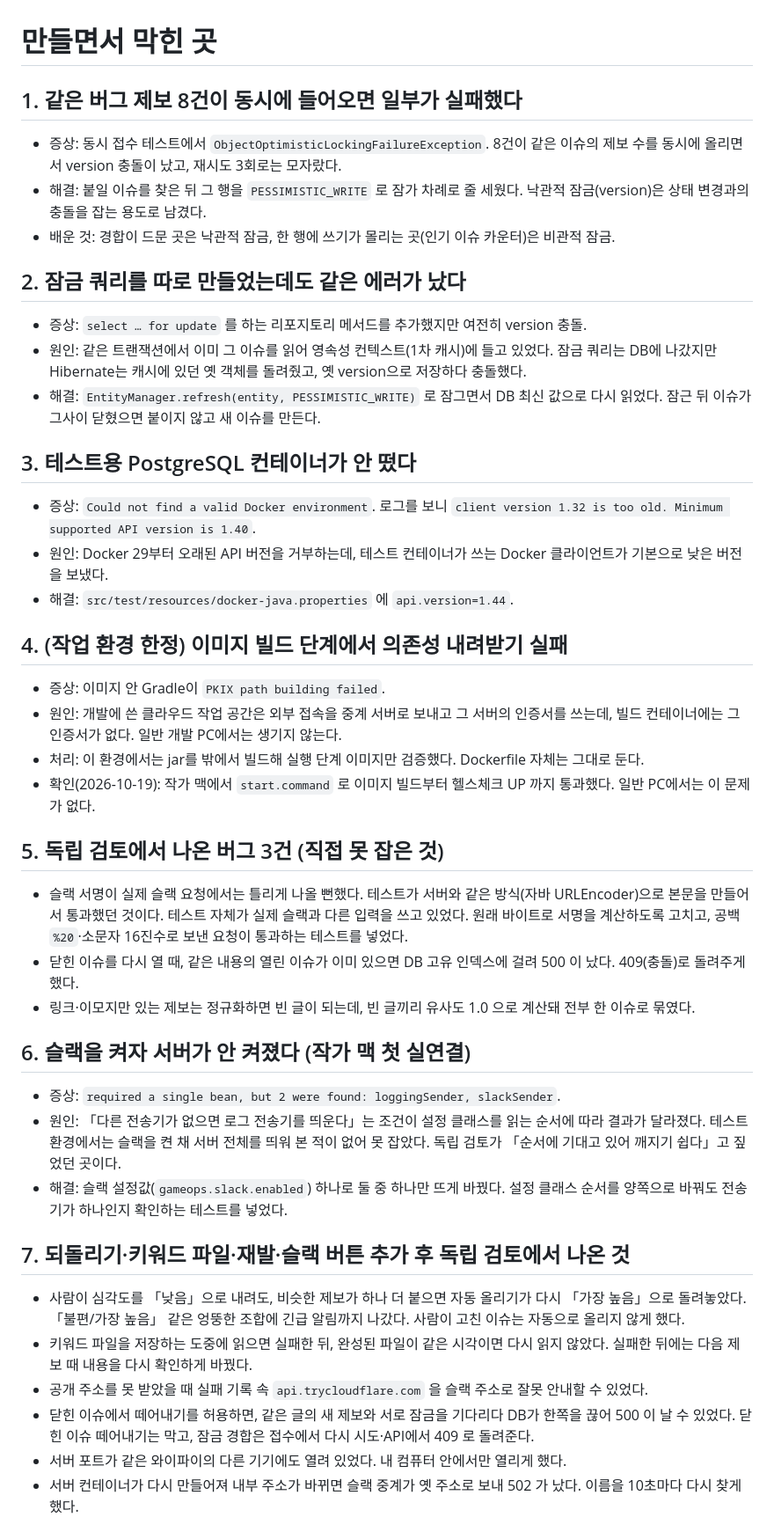
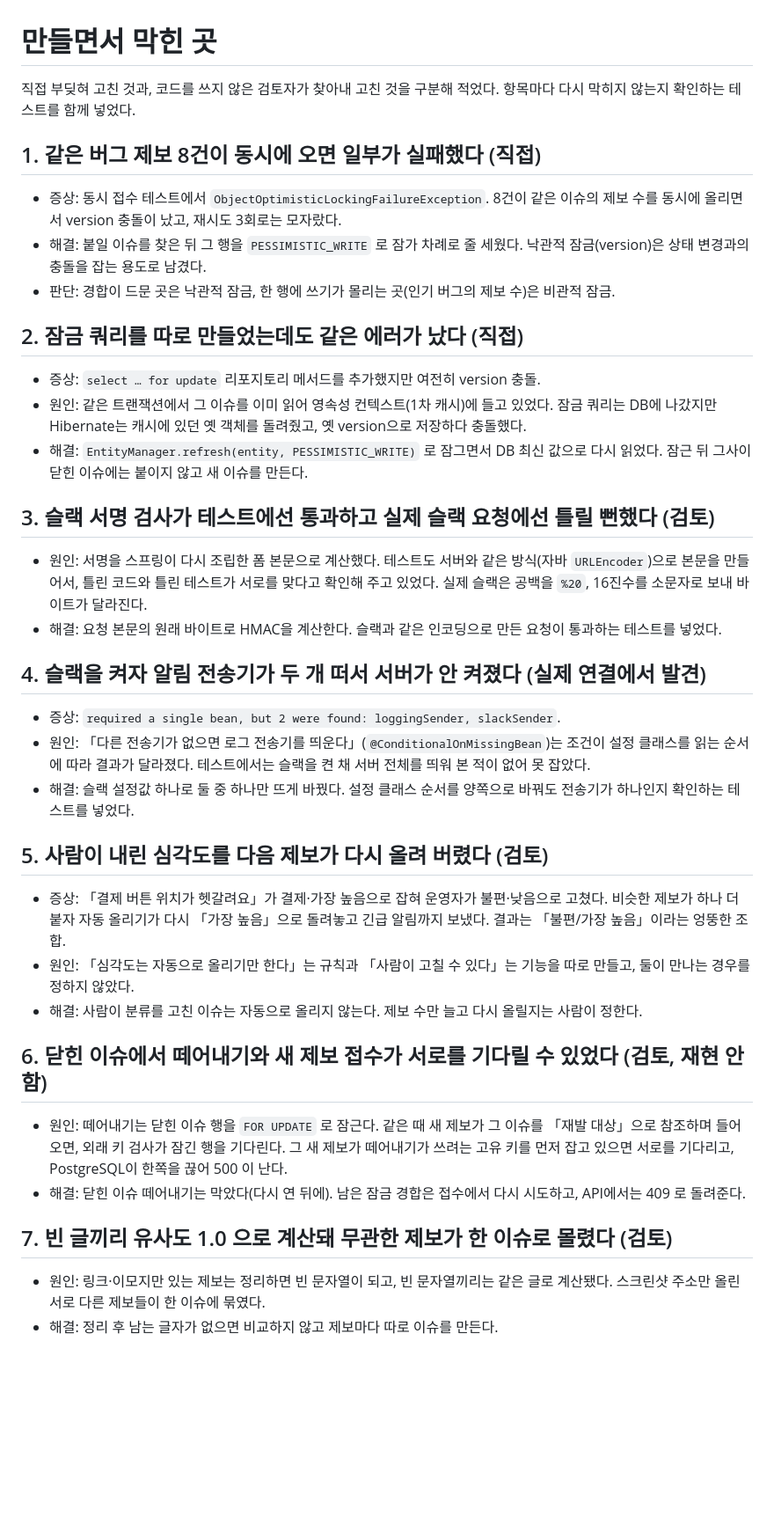
Before and after one commit to ljhljh0703-cmd/game-ops-platform, a Markdown page: docs/stuck-notes.md, the part around one of its changes. Shown at 88% size. Drawn GitHub-style; blank space fills up the shorter version.

Commit message:
막힌 곳을 현업이 볼 만한 9건으로 다시 정리: 잠금·1차 캐시·서명 바이트·조건부 빈·사람 판단 덮어쓰기·교착·빈 글·다중 서버 예약·파일 재읽기
Co-Authored-By: Claude Opus 5.5 <noreply@anthropic.com>
Claude-Session: https://claude.ai/code/session_01ECdYrxK5Ls5LpZLoHMUhz4

```diff
--- a/docs/stuck-notes.md
+++ b/docs/stuck-notes.md
@@ -1,41 +1,36 @@
 # 만들면서 막힌 곳
 
-## 1. 같은 버그 제보 8건이 동시에 들어오면 일부가 실패했다
+직접 부딪혀 고친 것과, 코드를 쓰지 않은 검토자가 찾아내 고친 것을 구분해 적었다. 항목마다 다시 막히지 않는지 확인하는 테스트를 함께 넣었다.
+
+## 1. 같은 버그 제보 8건이 동시에 오면 일부가 실패했다 (직접)
 - 증상: 동시 접수 테스트에서 `ObjectOptimisticLockingFailureException`. 8건이 같은 이슈의 제보 수를 동시에 올리면서 version 충돌이 났고, 재시도 3회로는 모자랐다.
 - 해결: 붙일 이슈를 찾은 뒤 그 행을 `PESSIMISTIC_WRITE` 로 잠가 차례로 줄 세웠다. 낙관적 잠금(version)은 상태 변경과의 충돌을 잡는 용도로 남겼다.
-- 배운 것: 경합이 드문 곳은 낙관적 잠금, 한 행에 쓰기가 몰리는 곳(인기 이슈 카운터)은 비관적 잠금.
+- 판단: 경합이 드문 곳은 낙관적 잠금, 한 행에 쓰기가 몰리는 곳(인기 버그의 제보 수)은 비관적 잠금.
 
-## 2. 잠금 쿼리를 따로 만들었는데도 같은 에러가 났다
-- 증상: `select … for update` 를 하는 리포지토리 메서드를 추가했지만 여전히 version 충돌.
-- 원인: 같은 트랜잭션에서 이미 그 이슈를 읽어 영속성 컨텍스트(1차 캐시)에 들고 있었다. 잠금 쿼리는 DB에 나갔지만 Hibernate는 캐시에 있던 옛 객체를 돌려줬고, 옛 version으로 저장하다 충돌했다.
-- 해결: `EntityManager.refresh(entity, PESSIMISTIC_WRITE)` 로 잠그면서 DB 최신 값으로 다시 읽었다. 잠근 뒤 이슈가 그사이 닫혔으면 붙이지 않고 새 이슈를 만든다.
+## 2. 잠금 쿼리를 따로 만들었는데도 같은 에러가 났다 (직접)
+- 증상: `select … for update` 리포지토리 메서드를 추가했지만 여전히 version 충돌.
+- 원인: 같은 트랜잭션에서 그 이슈를 이미 읽어 영속성 컨텍스트(1차 캐시)에 들고 있었다. 잠금 쿼리는 DB에 나갔지만 Hibernate는 캐시에 있던 옛 객체를 돌려줬고, 옛 version으로 저장하다 충돌했다.
+- 해결: `EntityManager.refresh(entity, PESSIMISTIC_WRITE)` 로 잠그면서 DB 최신 값으로 다시 읽었다. 잠근 뒤 그사이 닫힌 이슈에는 붙이지 않고 새 이슈를 만든다.
 
-## 3. 테스트용 PostgreSQL 컨테이너가 안 떴다
-- 증상: `Could not find a valid Docker environment`. 로그를 보니 `client version 1.32 is too old. Minimum supported API version is 1.40`.
-- 원인: Docker 29부터 오래된 API 버전을 거부하는데, 테스트 컨테이너가 쓰는 Docker 클라이언트가 기본으로 낮은 버전을 보냈다.
-- 해결: `src/test/resources/docker-java.properties` 에 `api.version=1.44`.
+## 3. 슬랙 서명 검사가 테스트에선 통과하고 실제 슬랙 요청에선 틀릴 뻔했다 (검토)
+- 원인: 서명을 스프링이 다시 조립한 폼 본문으로 계산했다. 테스트도 서버와 같은 방식(자바 `URLEncoder`)으로 본문을 만들어서, 틀린 코드와 틀린 테스트가 서로를 맞다고 확인해 주고 있었다. 실제 슬랙은 공백을 `%20`, 16진수를 소문자로 보내 바이트가 달라진다.
+- 해결: 요청 본문의 원래 바이트로 HMAC을 계산한다. 슬랙과 같은 인코딩으로 만든 요청이 통과하는 테스트를 넣었다.
 
-## 4. (작업 환경 한정) 이미지 빌드 단계에서 의존성 내려받기 실패
-- 증상: 이미지 안 Gradle이 `PKIX path building failed`.
-- 원인: 개발에 쓴 클라우드 작업 공간은 외부 접속을 중계 서버로 보내고 그 서버의 인증서를 쓰는데, 빌드 컨테이너에는 그 인증서가 없다. 일반 개발 PC에서는 생기지 않는다.
-- 처리: 이 환경에서는 jar를 밖에서 빌드해 실행 단계 이미지만 검증했다. Dockerfile 자체는 그대로 둔다.
-- 확인(2026-10-19): 작가 맥에서 `start.command` 로 이미지 빌드부터 헬스체크 UP 까지 통과했다. 일반 PC에서는 이 문제가 없다.
+## 4. 슬랙을 켜자 알림 전송기가 두 개 떠서 서버가 안 켜졌다 (실제 연결에서 발견)
+- 증상: `required a single bean, but 2 were found: loggingSender, slackSender`.
+- 원인: 「다른 전송기가 없으면 로그 전송기를 띄운다」(`@ConditionalOnMissingBean`)는 조건이 설정 클래스를 읽는 순서에 따라 결과가 달라졌다. 테스트에서는 슬랙을 켠 채 서버 전체를 띄워 본 적이 없어 못 잡았다.
+- 해결: 슬랙 설정값 하나로 둘 중 하나만 뜨게 바꿨다. 설정 클래스 순서를 양쪽으로 바꿔도 전송기가 하나인지 확인하는 테스트를 넣었다.
 
-## 5. 독립 검토에서 나온 버그 3건 (직접 못 잡은 것)
-- 슬랙 서명이 실제 슬랙 요청에서는 틀리게 나올 뻔했다. 테스트가 서버와 같은 방식(자바 URLEncoder)으로 본문을 만들어서 통과했던 것이다. 테스트 자체가 실제 슬랙과 다른 입력을 쓰고 있었다. 원래 바이트로 서명을 계산하도록 고치고, 공백 `%20`·소문자 16진수로 보낸 요청이 통과하는 테스트를 넣었다.
-- 닫힌 이슈를 다시 열 때, 같은 내용의 열린 이슈가 이미 있으면 DB 고유 인덱스에 걸려 500 이 났다. 409(충돌)로 돌려주게 했다.
-- 링크·이모지만 있는 제보는 정규화하면 빈 글이 되는데, 빈 글끼리 유사도 1.0 으로 계산돼 전부 한 이슈로 묶였다.
+## 5. 사람이 내린 심각도를 다음 제보가 다시 올려 버렸다 (검토)
+- 증상: 「결제 버튼 위치가 헷갈려요」가 결제·가장 높음으로 잡혀 운영자가 불편·낮음으로 고쳤다. 비슷한 제보가 하나 더 붙자 자동 올리기가 다시 「가장 높음」으로 돌려놓고 긴급 알림까지 보냈다. 결과는 「불편/가장 높음」이라는 엉뚱한 조합.
+- 원인: 「심각도는 자동으로 올리기만 한다」는 규칙과 「사람이 고칠 수 있다」는 기능을 따로 만들고, 둘이 만나는 경우를 정하지 않았다.
+- 해결: 사람이 분류를 고친 이슈는 자동으로 올리지 않는다. 제보 수만 늘고 다시 올릴지는 사람이 정한다.
 
-## 6. 슬랙을 켜자 서버가 안 켜졌다 (작가 맥 첫 실연결)
-- 증상: `required a single bean, but 2 were found: loggingSender, slackSender`.
-- 원인: 「다른 전송기가 없으면 로그 전송기를 띄운다」는 조건이 설정 클래스를 읽는 순서에 따라 결과가 달라졌다. 테스트 환경에서는 슬랙을 켠 채 서버 전체를 띄워 본 적이 없어 못 잡았다. 독립 검토가 「순서에 기대고 있어 깨지기 쉽다」고 짚었던 곳이다.
-- 해결: 슬랙 설정값(`gameops.slack.enabled`) 하나로 둘 중 하나만 뜨게 바꿨다. 설정 클래스 순서를 양쪽으로 바꿔도 전송기가 하나인지 확인하는 테스트를 넣었다.
+## 6. 닫힌 이슈에서 떼어내기와 새 제보 접수가 서로를 기다릴 수 있었다 (검토, 재현 안 함)
+- 원인: 떼어내기는 닫힌 이슈 행을 `FOR UPDATE` 로 잠근다. 같은 때 새 제보가 그 이슈를 「재발 대상」으로 참조하며 들어오면, 외래 키 검사가 잠긴 행을 기다린다. 그 새 제보가 떼어내기가 쓰려는 고유 키를 먼저 잡고 있으면 서로를 기다리고, PostgreSQL이 한쪽을 끊어 500 이 난다.
+- 해결: 닫힌 이슈 떼어내기는 막았다(다시 연 뒤에). 남은 잠금 경합은 접수에서 다시 시도하고, API에서는 409 로 돌려준다.
 
-## 7. 되돌리기·키워드 파일·재발·슬랙 버튼 추가 후 독립 검토에서 나온 것
-- 사람이 심각도를 「낮음」으로 내려도, 비슷한 제보가 하나 더 붙으면 자동 올리기가 다시 「가장 높음」으로 돌려놓았다. 「불편/가장 높음」 같은 엉뚱한 조합에 긴급 알림까지 나갔다. 사람이 고친 이슈는 자동으로 올리지 않게 했다.
-- 키워드 파일을 저장하는 도중에 읽으면 실패한 뒤, 완성된 파일이 같은 시각이면 다시 읽지 않았다. 실패한 뒤에는 다음 제보 때 내용을 다시 확인하게 바꿨다.
-- 공개 주소를 못 받았을 때 실패 기록 속 `api.trycloudflare.com` 을 슬랙 주소로 잘못 안내할 수 있었다.
-- 닫힌 이슈에서 떼어내기를 허용하면, 같은 글의 새 제보와 서로 잠금을 기다리다 DB가 한쪽을 끊어 500 이 날 수 있었다. 닫힌 이슈 떼어내기는 막고, 잠금 경합은 접수에서 다시 시도·API에서 409 로 돌려준다.
-- 서버 포트가 같은 와이파이의 다른 기기에도 열려 있었다. 내 컴퓨터 안에서만 열리게 했다.
-- 서버 컨테이너가 다시 만들어져 내부 주소가 바뀌면 슬랙 중계가 옛 주소로 보내 502 가 났다. 이름을 10초마다 다시 찾게 했다.
+## 7. 빈 글끼리 유사도 1.0 으로 계산돼 무관한 제보가 한 이슈로 몰렸다 (검토)
+- 원인: 링크·이모지만 있는 제보는 정리하면 빈 문자열이 되고, 빈 문자열끼리는 같은 글로 계산됐다. 스크린샷 주소만 올린 서로 다른 제보들이 한 이슈에 묶였다.
+- 해결: 정리 후 남는 글자가 없으면 비교하지 않고 제보마다 따로 이슈를 만든다.
 
```
Also changed, not shown: other parts of docs/stuck-notes.md (+11 -3 lines).
